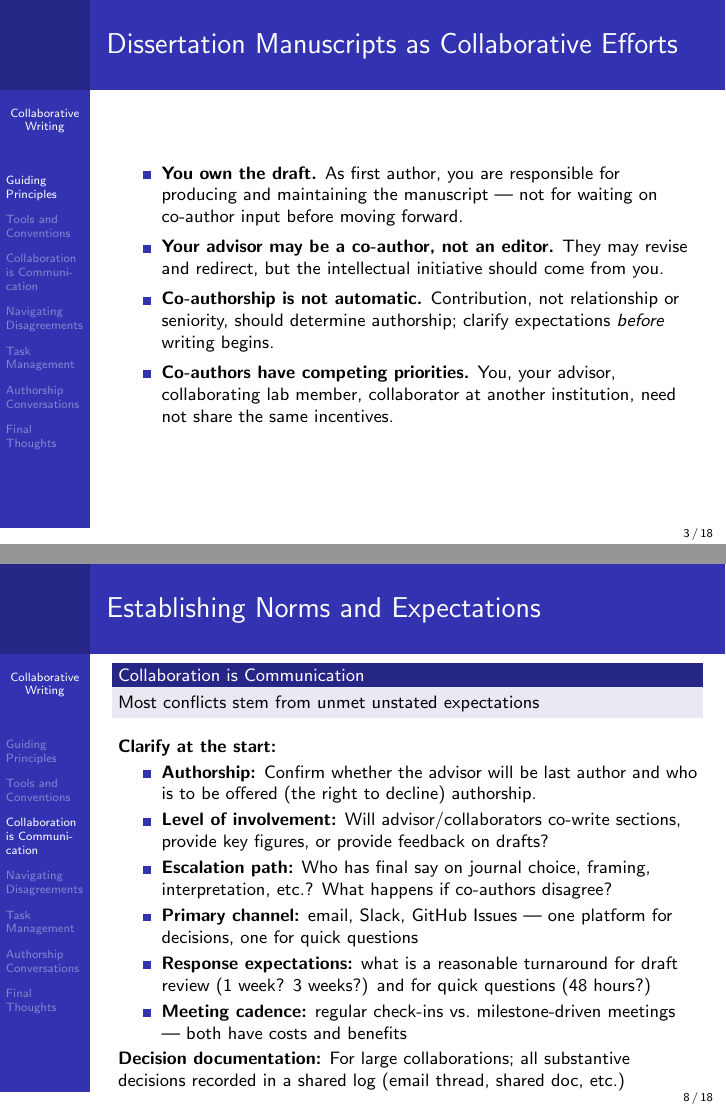
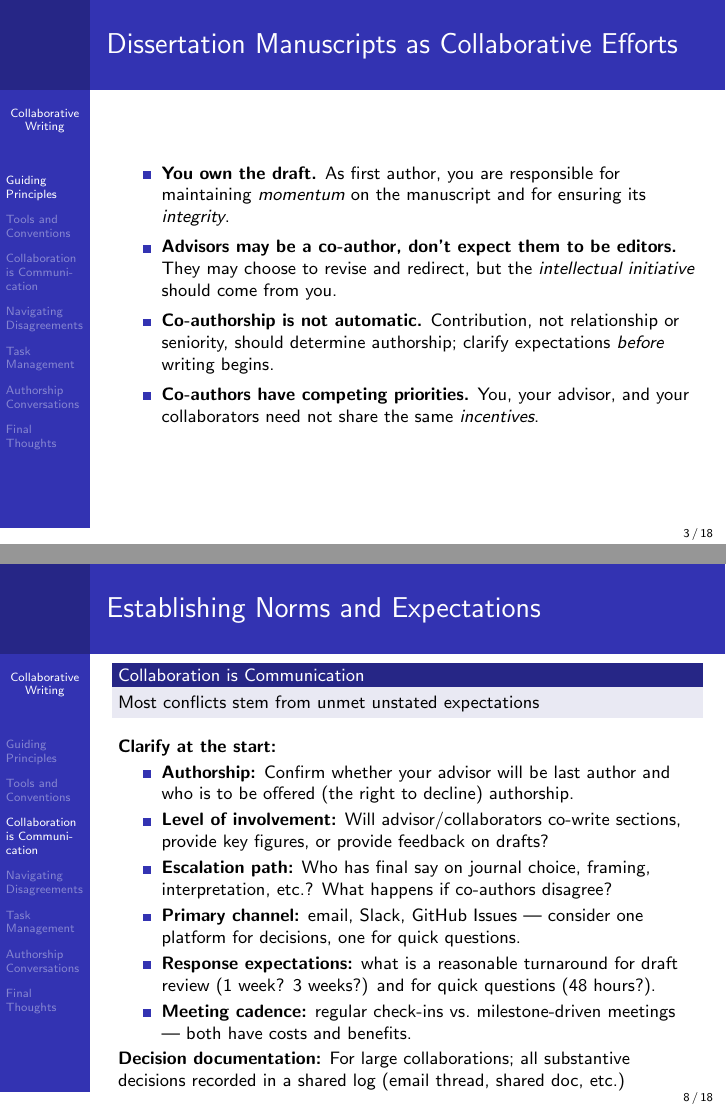
Before and after one commit to marknovak/ScientificWriting, LaTeX slides (classes/Collaboration/tex/collaboration_slides.tex): pages 3 and 8 of 18, joined at a grey line. Compiled offline with pdfLaTeX.

Commit message:
Collaboration edits
Co-authored-by: Copilot <copilot@github.com>

```diff
--- a/classes/Collaboration/tex/collaboration_slides.tex
+++ b/classes/Collaboration/tex/collaboration_slides.tex
@@ -33,17 +33,14 @@
   \footnotesize
   \begin{itemize}
     \item \textbf{You own the draft.}
-        As first author, you are responsible for producing and maintaining
-        the manuscript --- not for waiting on co-author input before moving forward.
-    \item \textbf{Your advisor may be a co-author, not an editor.}
-        They may revise and redirect, but the intellectual initiative
-        should come from you.
+        As first author, you are responsible for maintaining \emph{momentum} on the manuscript and for ensuring its \emph{integrity}.
+    \item \textbf{Advisors may be a co-author, don't expect them to be editors.}
+        They may choose to revise and redirect, but the \emph{intellectual initiative} should come from you.
     \item \textbf{Co-authorship is not automatic.} Contribution, not
         relationship or seniority, should determine authorship; clarify
         expectations \emph{before} writing begins.
     \item \textbf{Co-authors have competing priorities.}
-        You, your advisor, collaborating lab member, collaborator at another
-        institution, need not share the same incentives.
+        You, your advisor, and your collaborators need not share the same \emph{incentives}.
   \end{itemize}
 
 \end{frame}
@@ -150,23 +148,21 @@
     \medskip
   \textbf{Clarify at the start:}
   \begin{itemize}
-    \item \textbf{Authorship:} Confirm whether the advisor
+    \item \textbf{Authorship:} Confirm whether your advisor
       will be last author and who is to be offered (the right to decline) authorship.
     \item \textbf{Level of involvement:} Will advisor/collaborators
       co-write sections, provide key figures, or provide feedback on drafts?
     \item \textbf{Escalation path:} Who has final say on journal
       choice, framing, interpretation, etc.?  What happens if co-authors disagree?
     \item \textbf{Primary channel:} email, Slack, GitHub Issues ---
-      one platform for decisions, one for quick questions
+      consider one platform for decisions, one for quick questions.
     \item \textbf{Response expectations:} what is a reasonable
-      turnaround for draft review (1 week? 3 weeks?) and for quick questions (48 hours?)
+      turnaround for draft review (1 week? 3 weeks?) and for quick questions (48 hours?).
     \item \textbf{Meeting cadence:} regular check-ins vs.\
-      milestone-driven meetings --- both have costs and benefits
+      milestone-driven meetings --- both have costs and benefits.
   \end{itemize}
 
-      \textbf{Decision documentation:} For large collaborations; all substantive
-      decisions recorded in a shared log (email thread, shared
-      doc, etc.)
+      \textbf{Decision documentation:} For large collaborations; all substantive decisions recorded in a shared log (email thread, shared doc, etc.)
 \end{frame}
 
 
```
Also changed, not shown: classes/Collaboration/README.md, classes/Collaboration/tex/collaboration_slides.pdf, classes/Collaboration/tex/collaboration_slides.tex (9 more changed lines).
